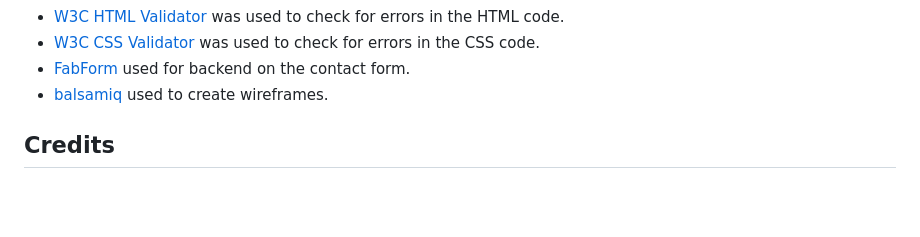
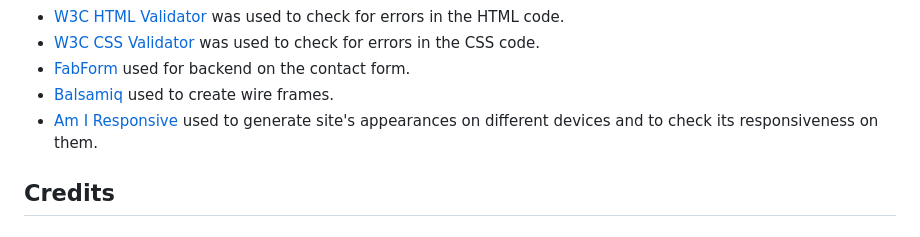
Before and after one commit to kkumyk/circassian-language, a Markdown page: README.md, the part around the change. GitHub-like rendering; blank space fills up the shorter version.

Commit message:
add reference to the technologies section

```diff
--- a/README.md
+++ b/README.md
@@ -172,7 +172,8 @@ The score of 70 is given for the [Kabardian Alphabet page](https://kkumyk.github
 - [W3C HTML Validator](https://validator.w3.org/nu/) was used to check for errors in the HTML code.
 - [W3C CSS Validator](https://jigsaw.w3.org/css-validator/) was used to check for errors in the CSS code.
 - [FabForm](https://fabform.io/) used for backend on the contact form.
-- [balsamiq](https://balsamiq.com/) used to create wireframes.
+- [Balsamiq](https://balsamiq.com/) used to create wire frames.
+- [Am I Responsive](https://ui.dev/amiresponsive) used to generate site's appearances on different devices and to check its responsiveness on them.
 
 ## Credits
 
```
